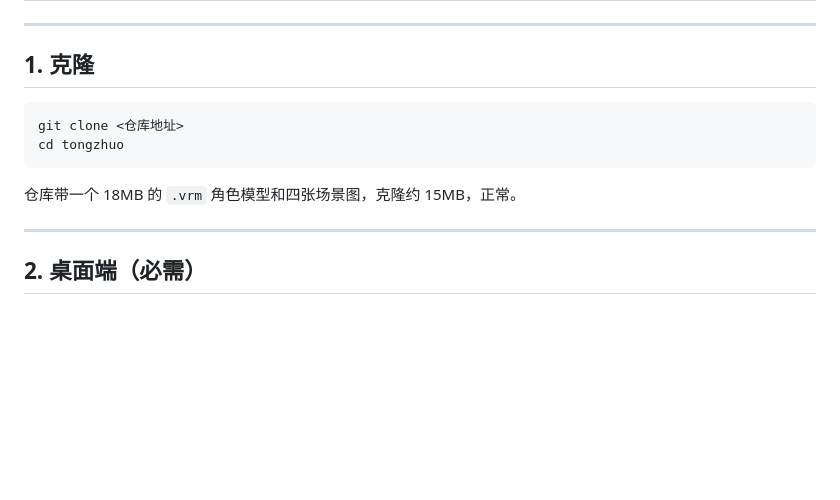
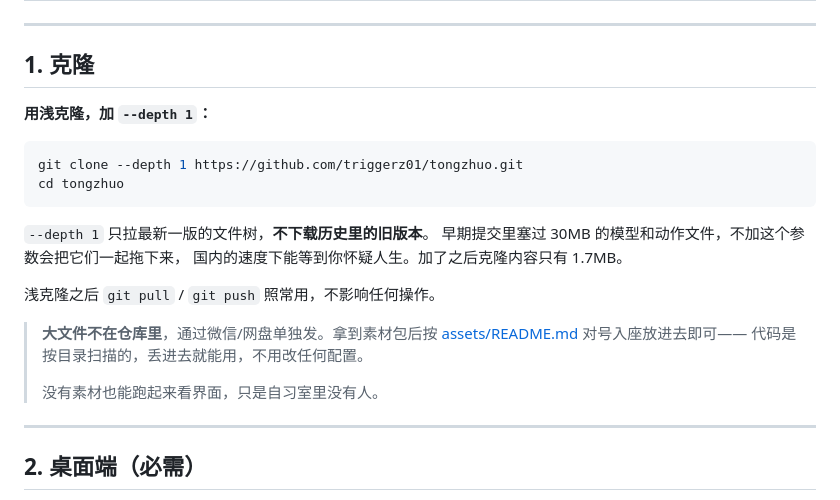
Before and after one commit to triggerz01/tongzhuo, a Markdown page: SETUP.md, the part around the change. Rendered like a GitHub page; blank space fills up the shorter version.

Commit message:
SETUP 补充浅克隆说明
早期提交里塞过 30MB 二进制，普通 clone 会把它们从历史里一起拖下来。
加 --depth 1 只拉最新一版文件树，克隆内容 1.7MB。

Co-Authored-By: Claude Opus 5 <noreply@anthropic.com>
Claude-Session: https://claude.ai/code/session_01U2U4pYJq2LUFTRtLWQvYNk

````diff
--- a/SETUP.md
+++ b/SETUP.md
@@ -20,12 +20,24 @@
 
 ## 1. 克隆
 
+**用浅克隆，加 `--depth 1`：**
+
 ```bash
-git clone <仓库地址>
+git clone --depth 1 https://github.com/triggerz01/tongzhuo.git
 cd tongzhuo
 ```
 
-仓库带一个 18MB 的 `.vrm` 角色模型和四张场景图，克隆约 15MB，正常。
+`--depth 1` 只拉最新一版的文件树，**不下载历史里的旧版本**。
+早期提交里塞过 30MB 的模型和动作文件，不加这个参数会把它们一起拖下来，
+国内的速度下能等到你怀疑人生。加了之后克隆内容只有 1.7MB。
+
+浅克隆之后 `git pull` / `git push` 照常用，不影响任何操作。
+
+> **大文件不在仓库里**，通过微信/网盘单独发。拿到素材包后按
+> [assets/README.md](assets/README.md) 对号入座放进去即可——
+> 代码是按目录扫描的，丢进去就能用，不用改任何配置。
+>
+> 没有素材也能跑起来看界面，只是自习室里没有人。
 
 ---
 
````
